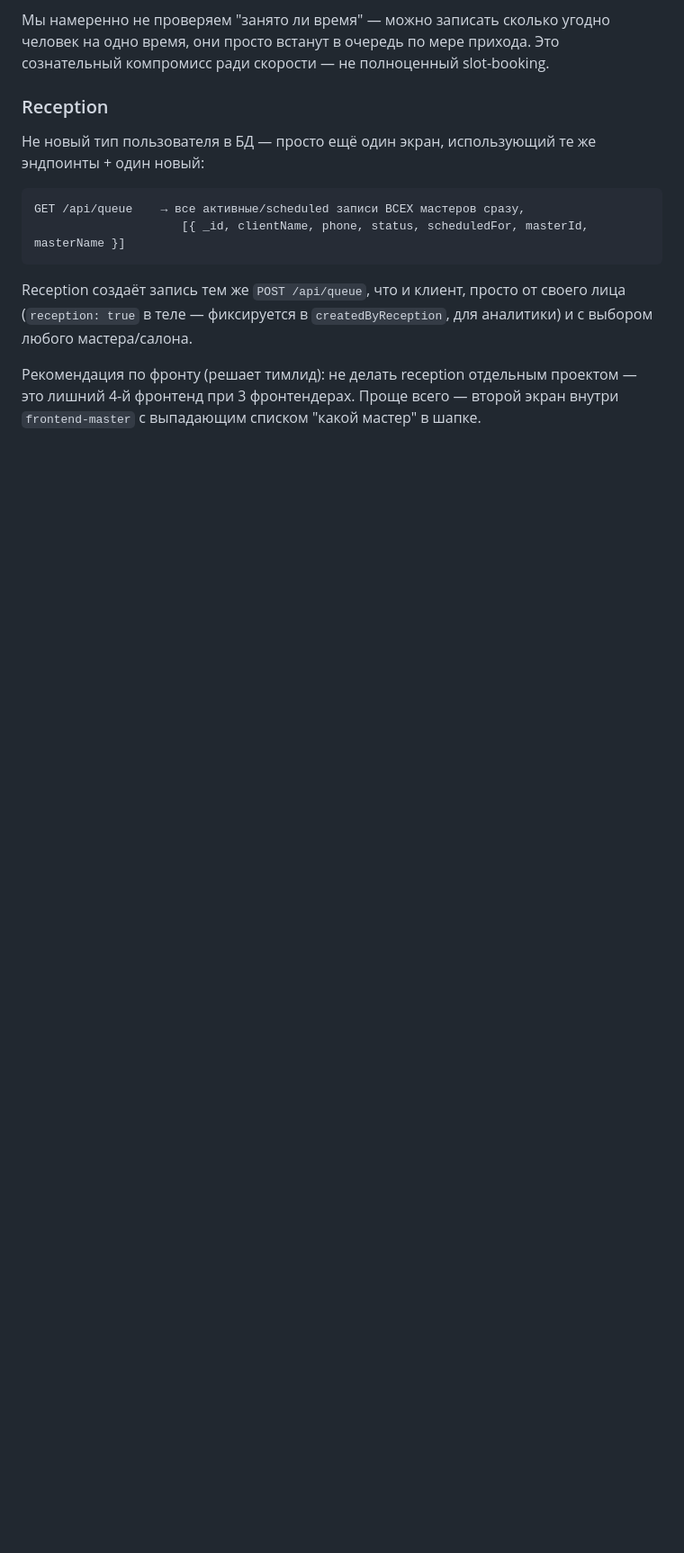
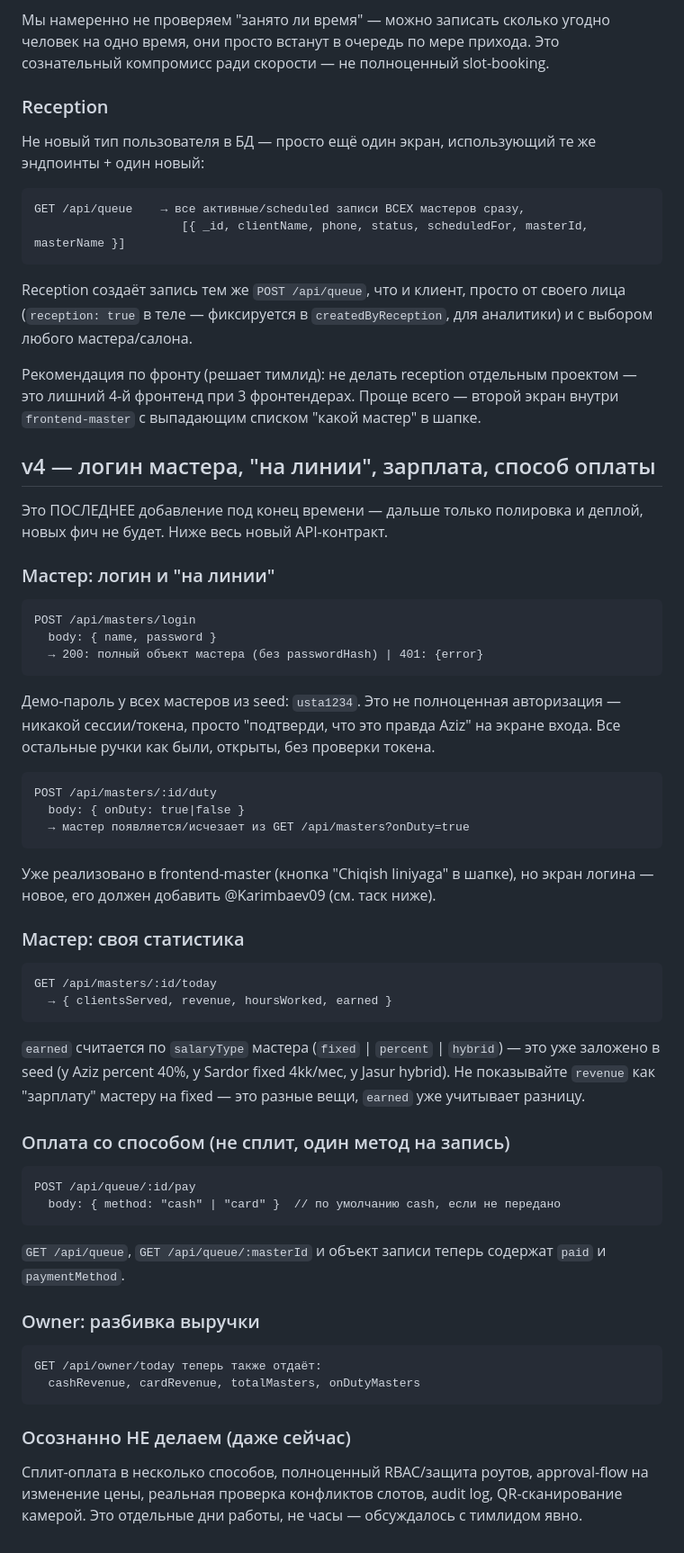
Before and after one commit to forger6969/hackathon, a Markdown page: CLAUDE.md, the part around the change. Shown at 90% size. Rendered like a GitHub page; blank space fills up the shorter version.

Commit message:
Document v4 API in CLAUDE.md (login, duty, salary, payment method)

````diff
--- a/CLAUDE.md
+++ b/CLAUDE.md
@@ -182,3 +182,64 @@ Reception создаёт запись тем же `POST /api/queue`, что и
 Рекомендация по фронту (решает тимлид): не делать reception отдельным
 проектом — это лишний 4-й фронтенд при 3 фронтендерах. Проще всего — второй
 экран внутри `frontend-master` с выпадающим списком "какой мастер" в шапке.
+
+## v4 — логин мастера, "на линии", зарплата, способ оплаты
+
+Это ПОСЛЕДНЕЕ добавление под конец времени — дальше только полировка и деплой,
+новых фич не будет. Ниже весь новый API-контракт.
+
+### Мастер: логин и "на линии"
+
+```
+POST /api/masters/login
+  body: { name, password }
+  → 200: полный объект мастера (без passwordHash) | 401: {error}
+```
+
+Демо-пароль у всех мастеров из seed: `usta1234`. Это не полноценная авторизация —
+никакой сессии/токена, просто "подтверди, что это правда Aziz" на экране входа.
+Все остальные ручки как были, открыты, без проверки токена.
+
+```
+POST /api/masters/:id/duty
+  body: { onDuty: true|false }
+  → мастер появляется/исчезает из GET /api/masters?onDuty=true
+```
+
+Уже реализовано в frontend-master (кнопка "Chiqish liniyaga" в шапке), но
+экран логина — новое, его должен добавить @Karimbaev09 (см. таск ниже).
+
+### Мастер: своя статистика
+
+```
+GET /api/masters/:id/today
+  → { clientsServed, revenue, hoursWorked, earned }
+```
+
+`earned` считается по `salaryType` мастера (`fixed` | `percent` | `hybrid`) —
+это уже заложено в seed (у Aziz percent 40%, у Sardor fixed 4kk/мес, у Jasur
+hybrid). Не показывайте `revenue` как "зарплату" мастеру на fixed — это разные
+вещи, `earned` уже учитывает разницу.
+
+### Оплата со способом (не сплит, один метод на запись)
+
+```
+POST /api/queue/:id/pay
+  body: { method: "cash" | "card" }  // по умолчанию cash, если не передано
+```
+
+`GET /api/queue`, `GET /api/queue/:masterId` и объект записи теперь содержат
+`paid` и `paymentMethod`.
+
+### Owner: разбивка выручки
+
+```
+GET /api/owner/today теперь также отдаёт:
+  cashRevenue, cardRevenue, totalMasters, onDutyMasters
+```
+
+### Осознанно НЕ делаем (даже сейчас)
+
+Сплит-оплата в несколько способов, полноценный RBAC/защита роутов, approval-flow
+на изменение цены, реальная проверка конфликтов слотов, audit log, QR-сканирование
+камерой. Это отдельные дни работы, не часы — обсуждалось с тимлидом явно.
````
